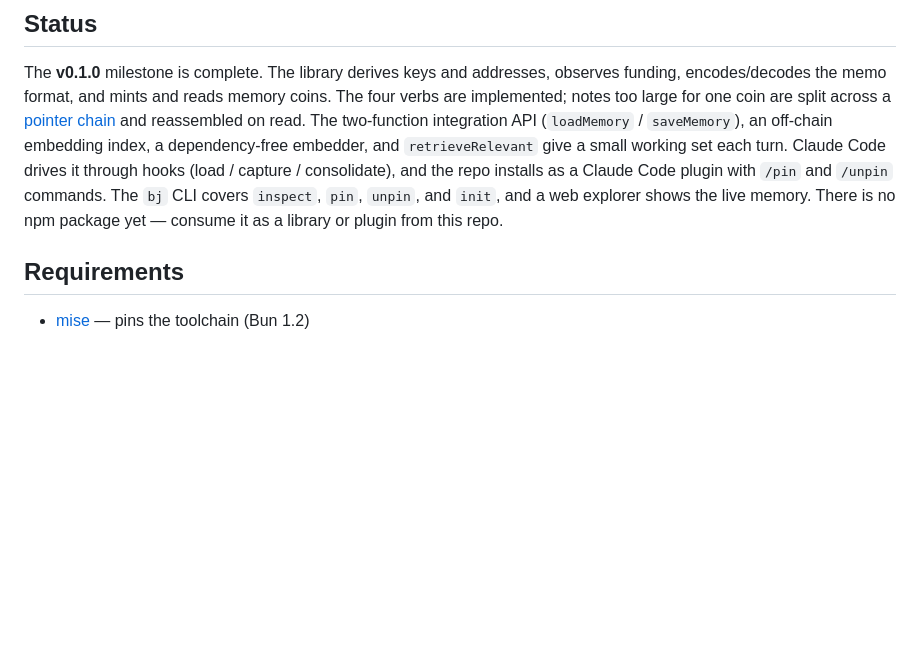
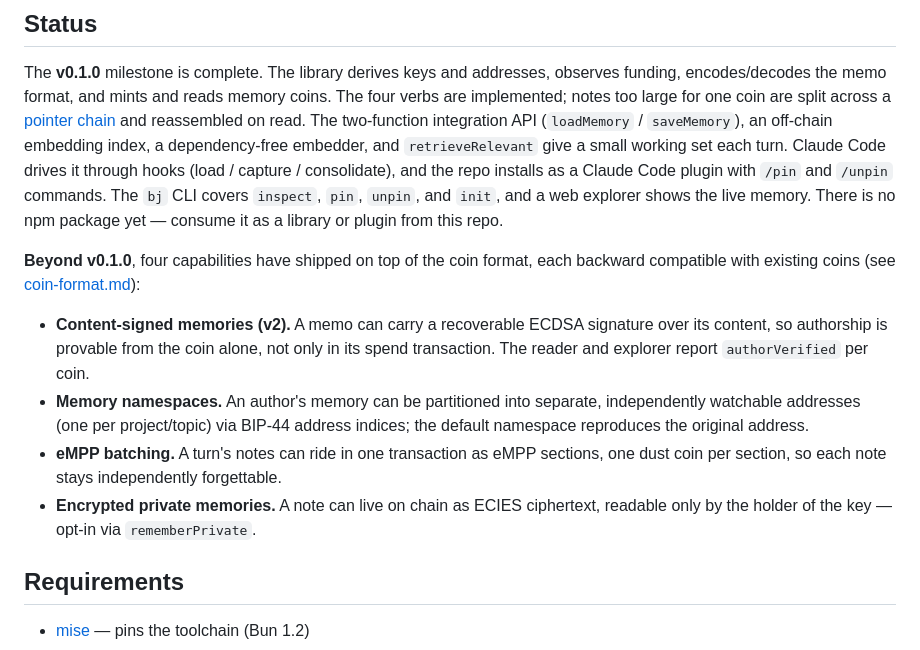
Before and after one commit to amphetamarina/Bettyjane, a Markdown page: README.md, the part around the change. Drawn GitHub-style; blank space fills up the shorter version.

```diff
--- a/README.md
+++ b/README.md
@@ -62,6 +62,20 @@ the repo installs as a Claude Code plugin with `/pin` and `/unpin` commands. The
 `bj` CLI covers `inspect`, `pin`, `unpin`, and `init`, and a web explorer shows
 the live memory. There is no npm package yet — consume it as a library or plugin
 from this repo.
+
+**Beyond v0.1.0**, four capabilities have shipped on top of the coin format, each
+backward compatible with existing coins (see [coin-format.md](docs/coin-format.md)):
+
+- **Content-signed memories (v2).** A memo can carry a recoverable ECDSA signature
+  over its content, so authorship is provable from the coin alone, not only in its
+  spend transaction. The reader and explorer report `authorVerified` per coin.
+- **Memory namespaces.** An author's memory can be partitioned into separate,
+  independently watchable addresses (one per project/topic) via BIP-44 address
+  indices; the default namespace reproduces the original address.
+- **eMPP batching.** A turn's notes can ride in one transaction as eMPP sections,
+  one dust coin per section, so each note stays independently forgettable.
+- **Encrypted private memories.** A note can live on chain as ECIES ciphertext,
+  readable only by the holder of the key — opt-in via `rememberPrivate`.
 
 ## Requirements
 
```
Also changed, not shown: docs/SPEC.md (+20 -2 lines).
